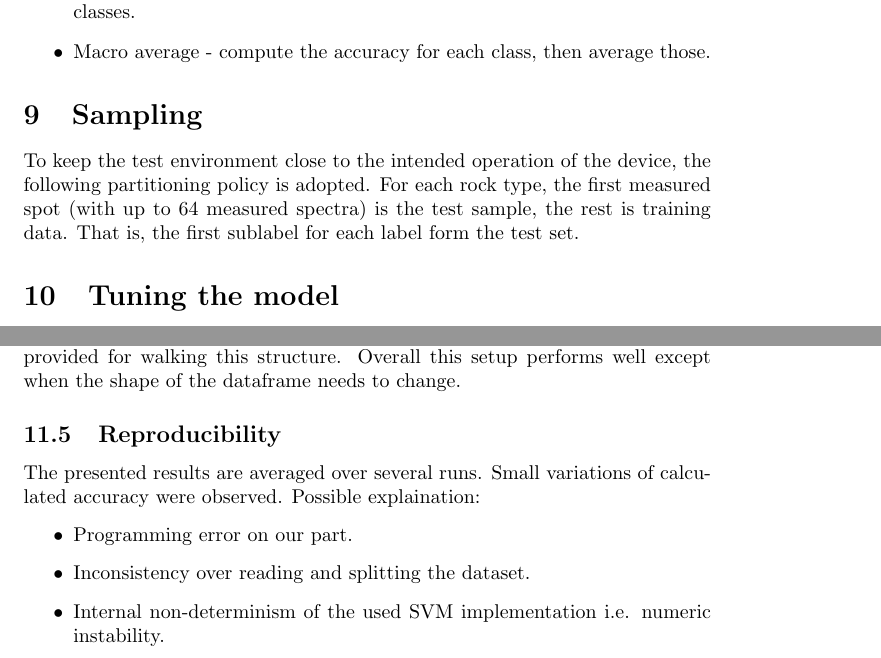
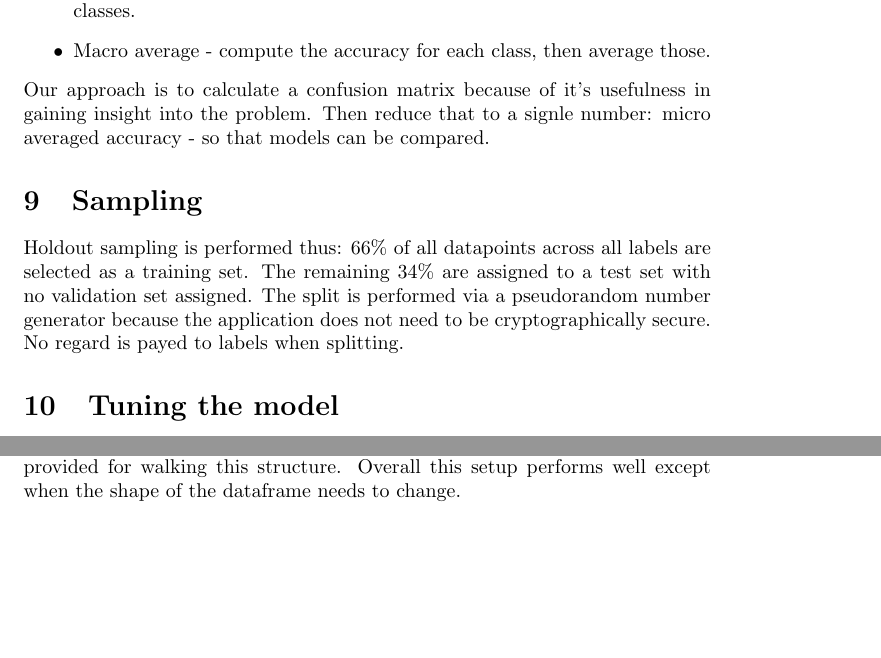
Before and after one commit to MiroslavVitkov/rocks, a LaTeX paper (doc/report.tex): two parts of pages 6 and 7 of 9 before the commit and two parts of pages 6 and 8 of 10 after it, joined at a grey line, cut so that both start at the same text, the shorter picture padded with empty space. Compiled offline with pdfLaTeX.

Commit message:
[doc] Small fixes and fixes reflecting the new state of the implementation.
TODO:
    - SVM's 'c' tuning as a diagram
    - update with results from the new implementation
    - write a chapter on hierarchical labels
    - ensure the dim-reduction algorithms work: Akaike, PCA, LDA, t-sne
    - spellcheck

```diff
--- a/doc/report.tex
+++ b/doc/report.tex
@@ -221,12 +227,15 @@ Those are the two approaches:
 \item{Micro average - record a True Positive and Total statistics among all classes. }
 \item{Macro average - compute the accuracy for each class, then average those.}
 \end{itemize}
+Our approach is to calculate a confusion matrix because of it's usefulness in gaining insight into the problem.
+Then reduce that to a signle number: micro averaged accuracy - so that models can be compared.
 
 
 \section{Sampling}
-To keep the test environment close to the intended operation of the device, the following partitioning policy is adopted.
-For each rock type, the first measured spot (with up to 64 measured spectra) is the test sample, the rest is training data.
-That is, the first sublabel for each label form the test set.
+Holdout sampling is performed thus: 66\% of all datapoints across all labels are selected as a training set.
+The remaining 34\% are assigned to a test set with no validation set assigned.
+The split is performed via a pseudorandom number generator because the application does not need to be cryptographically secure.
+No regard is payed to labels when splitting.
 
 
 \section{Tuning the model}
@@ -284,17 +293,6 @@ Traditionally a dataframe is used to store and represent a dataset.
 To the contrary we used a map from labels to a set of observations.
 A function was provided for walking this structure.
 Overall this setup performs well except when the shape of the dataframe needs to change.
-
-
-\subsection{Reproducibility}
-The presented results are averaged over several runs.
-Small variations of calculated accuracy were observed.
-Possible explaination:
-\begin{itemize}
-\item{Programming error on our part.}
-\item{Inconsistency over reading and splitting the dataset.}
-\item{Internal non-determinism of the used SVM implementation i.e. numeric instability.}
-\end{itemize}
 
 
 \section{Voting}
```
Also changed, not shown: doc/report.tex (10 more changed lines).
